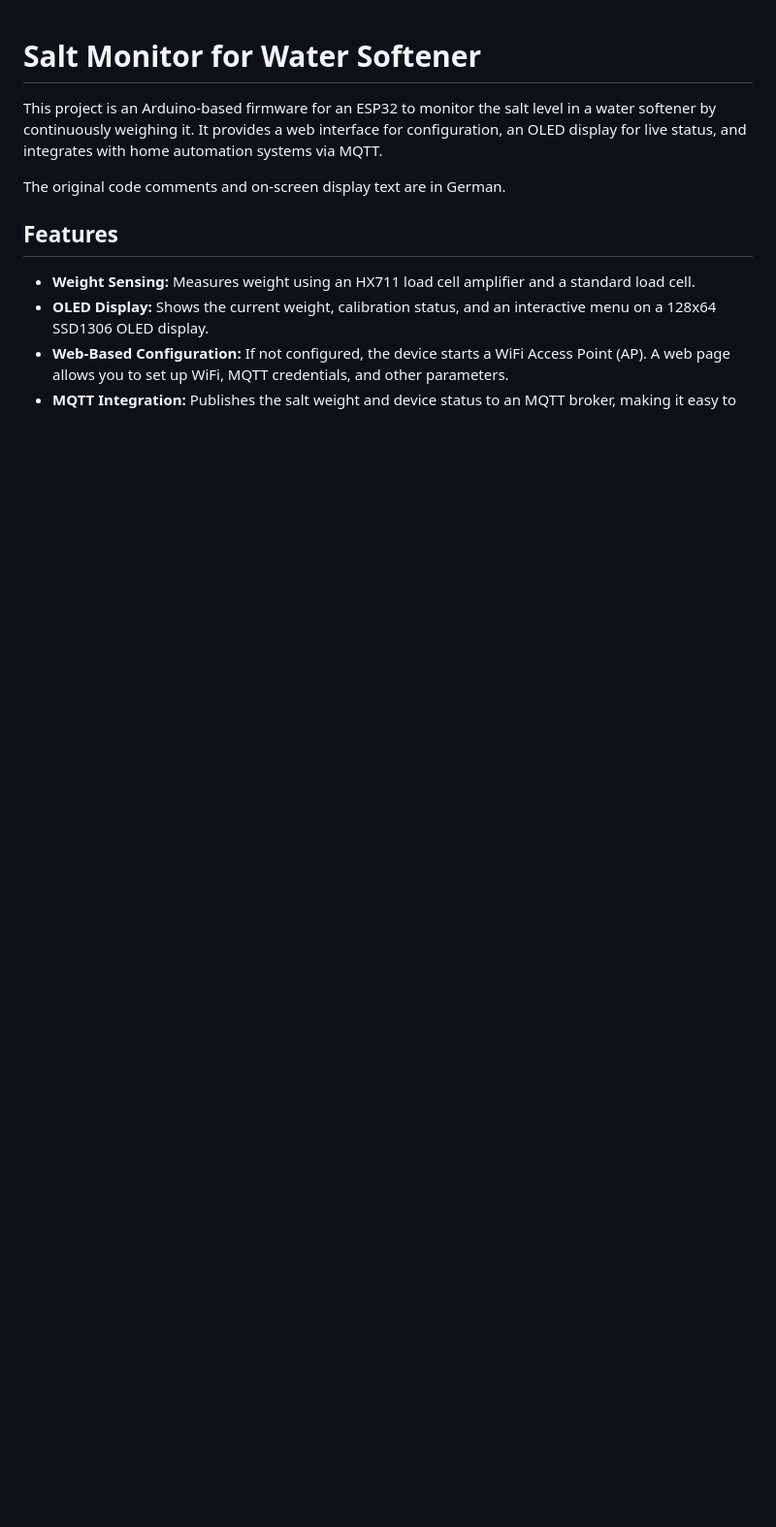
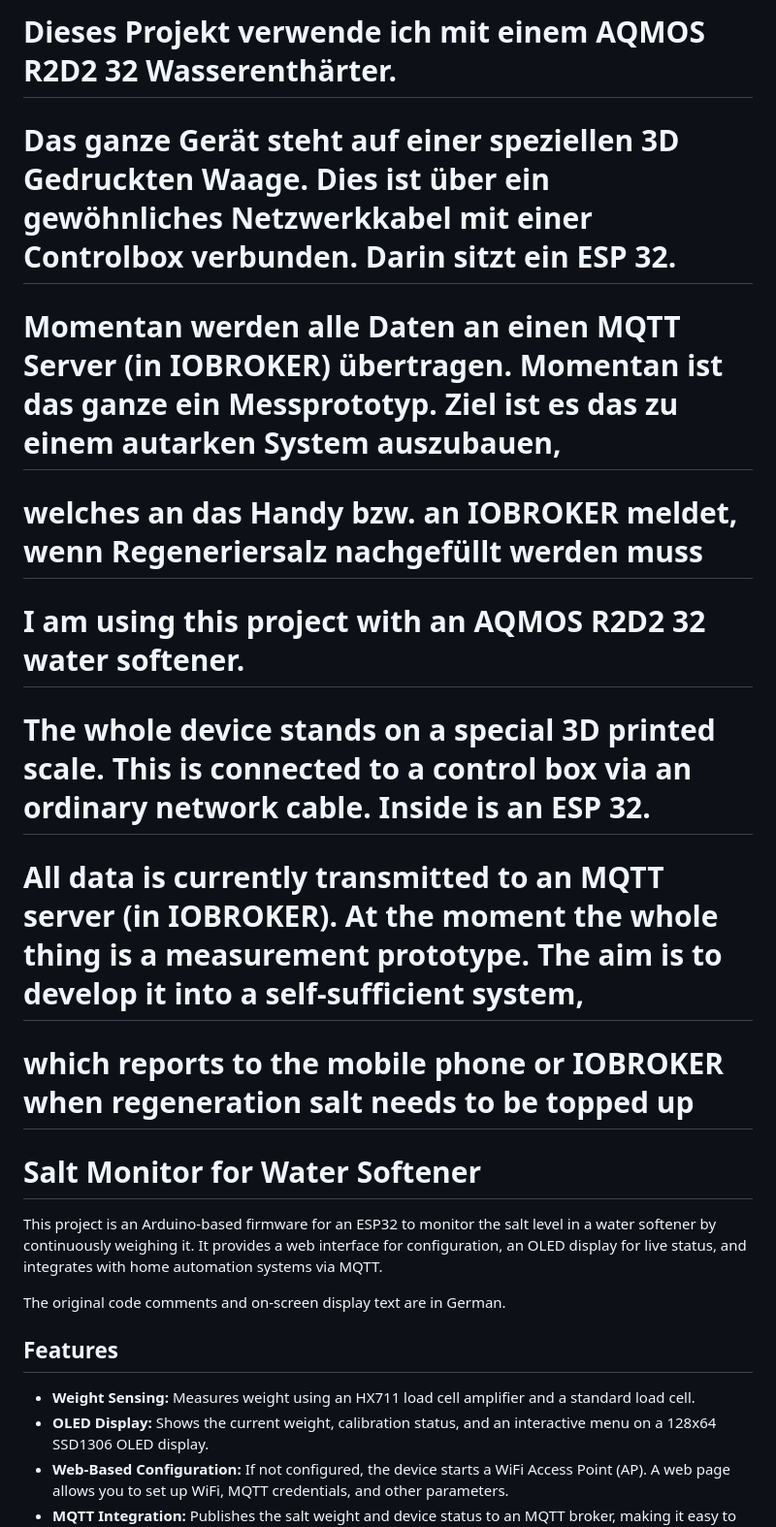
Before and after one commit to aWendelgass/SaltMonitor, a Markdown page: README.md, the part around the change. Shown at 97% size. GitHub-like rendering; blank space fills up the shorter version.

```diff
--- a/README.md
+++ b/README.md
@@ -1,3 +1,13 @@
+# Dieses Projekt verwende ich mit einem AQMOS R2D2 32 Wasserenthärter.
+# Das ganze Gerät steht auf einer speziellen 3D Gedruckten Waage. Dies ist über ein gewöhnliches Netzwerkkabel  mit einer Controlbox verbunden. Darin sitzt ein ESP 32.
+# Momentan werden alle Daten an einen MQTT Server (in IOBROKER) übertragen. Momentan ist das ganze ein Messprototyp. Ziel ist es das zu einem autarken System auszubauen,
+# welches an das Handy bzw. an IOBROKER meldet, wenn Regeneriersalz nachgefüllt werden muss
+
+# I am using this project with an AQMOS R2D2 32 water softener.
+# The whole device stands on a special 3D printed scale. This is connected to a control box via an ordinary network cable. Inside is an ESP 32.
+# All data is currently transmitted to an MQTT server (in IOBROKER). At the moment the whole thing is a measurement prototype. The aim is to develop it into a self-sufficient system,
+# which reports to the mobile phone or IOBROKER when regeneration salt needs to be topped up
+
 # Salt Monitor for Water Softener
 
 This project is an Arduino-based firmware for an ESP32 to monitor the salt level in a water softener by continuously weighing it. It provides a web interface for configuration, an OLED display for live status, and integrates with home automation systems via MQTT.
```
